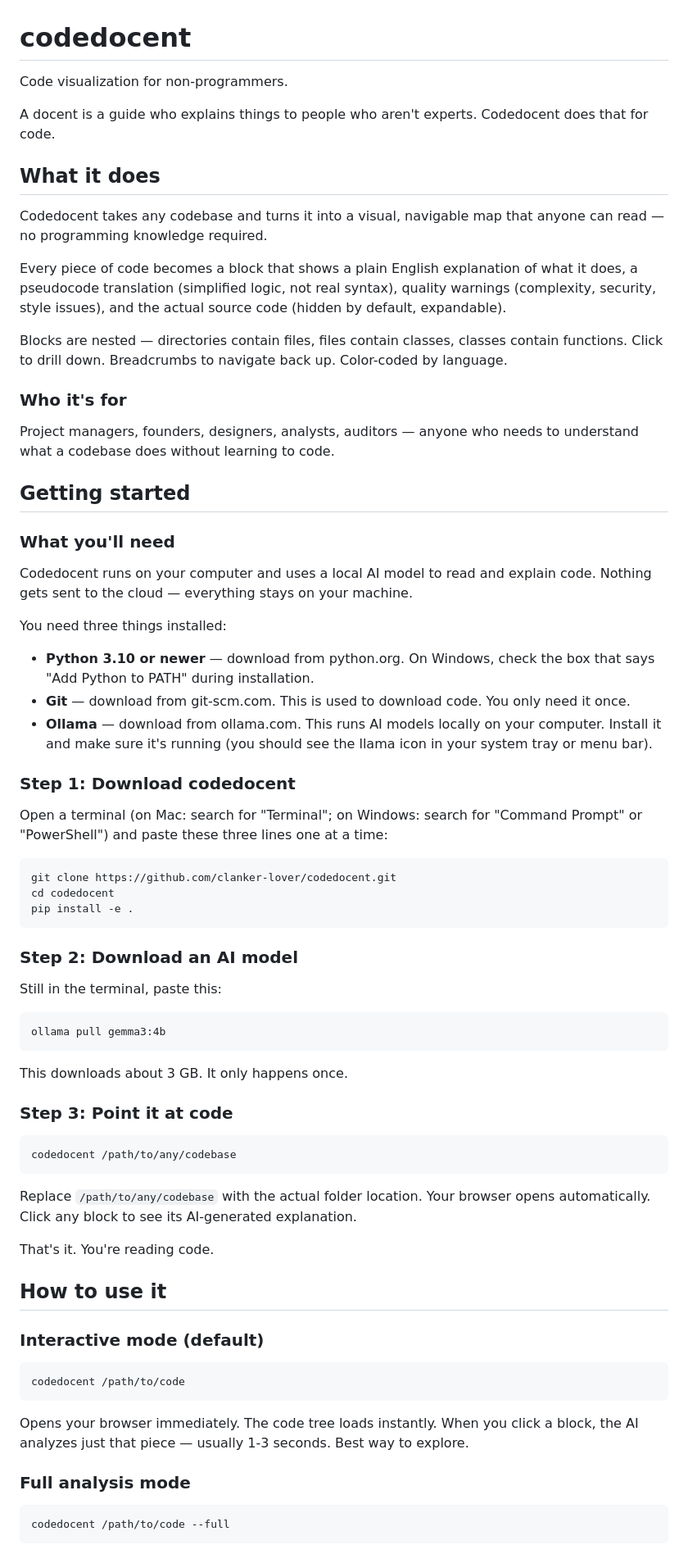
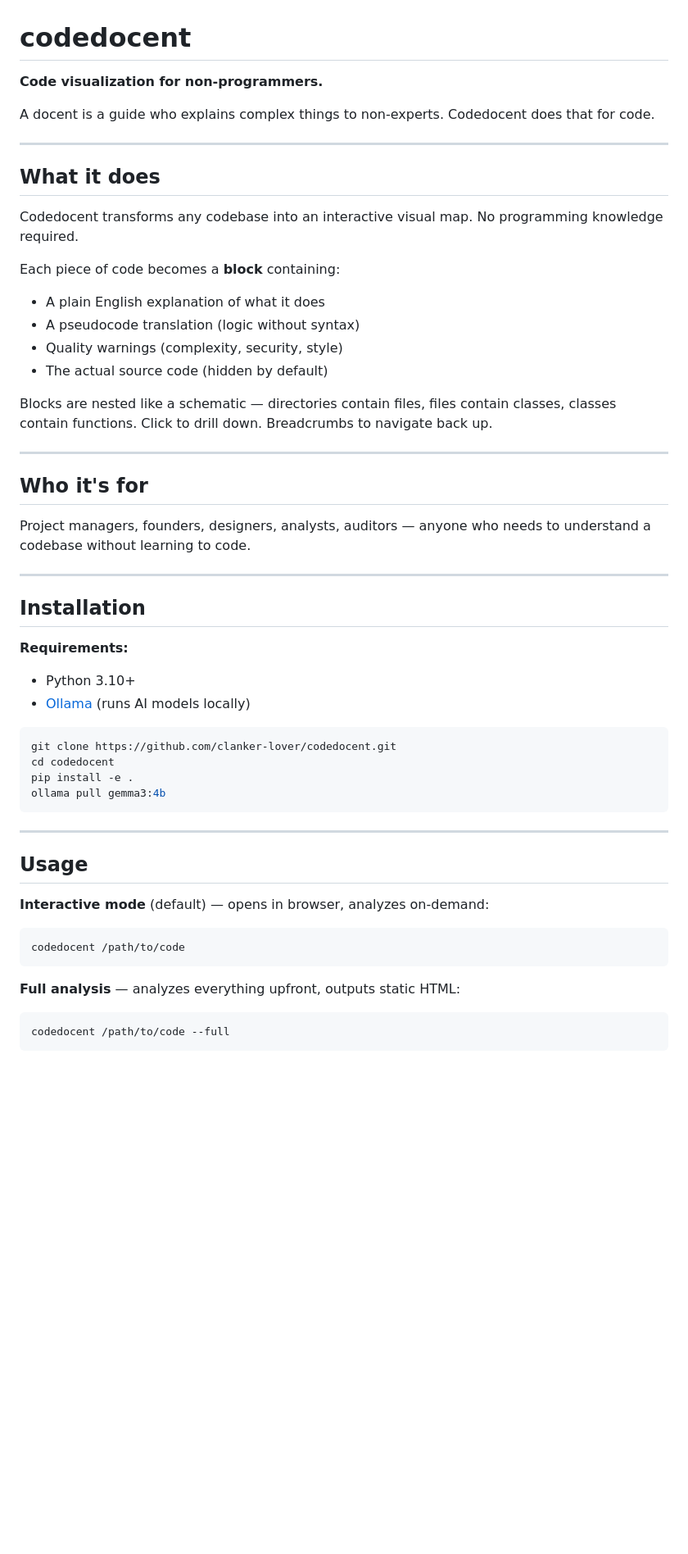
Before and after one commit to clanker-lover/codedocent, a Markdown page: README.md, the part around one of its changes. Shown at 82% size. GitHub-like rendering; blank space fills up the shorter version.

Commit message:
Revise README for improved clarity and structure
Updated README.md for clarity and conciseness.

````diff
--- a/README.md
+++ b/README.md
@@ -1,76 +1,54 @@
 # codedocent
 
-Code visualization for non-programmers.
+**Code visualization for non-programmers.**
 
-A docent is a guide who explains things to people who aren't experts. Codedocent does that for code.
+A docent is a guide who explains complex things to non-experts. Codedocent does that for code.
+
+---
 
 ## What it does
 
-Codedocent takes any codebase and turns it into a visual, navigable map that anyone can read — no programming knowledge required.
+Codedocent transforms any codebase into an interactive visual map. No programming knowledge required.
 
-Every piece of code becomes a block that shows a plain English explanation of what it does, a pseudocode translation (simplified logic, not real syntax), quality warnings (complexity, security, style issues), and the actual source code (hidden by default, expandable).
+Each piece of code becomes a **block** containing:
+- A plain English explanation of what it does
+- A pseudocode translation (logic without syntax)
+- Quality warnings (complexity, security, style)
+- The actual source code (hidden by default)
 
-Blocks are nested — directories contain files, files contain classes, classes contain functions. Click to drill down. Breadcrumbs to navigate back up. Color-coded by language.
+Blocks are nested like a schematic — directories contain files, files contain classes, classes contain functions. Click to drill down. Breadcrumbs to navigate back up.
 
-### Who it's for
+---
 
-Project managers, founders, designers, analysts, auditors — anyone who needs to understand what a codebase does without learning to code.
+## Who it's for
 
-## Getting started
+Project managers, founders, designers, analysts, auditors — anyone who needs to understand a codebase without learning to code.
 
-### What you'll need
+---
 
-Codedocent runs on your computer and uses a local AI model to read and explain code. Nothing gets sent to the cloud — everything stays on your machine.
+## Installation
 
-You need three things installed:
-
-- **Python 3.10 or newer** — download from python.org. On Windows, check the box that says "Add Python to PATH" during installation.
-- **Git** — download from git-scm.com. This is used to download code. You only need it once.
-- **Ollama** — download from ollama.com. This runs AI models locally on your computer. Install it and make sure it's running (you should see the llama icon in your system tray or menu bar).
-
-### Step 1: Download codedocent
-
-Open a terminal (on Mac: search for "Terminal"; on Windows: search for "Command Prompt" or "PowerShell") and paste these three lines one at a time:
-
-```
+**Requirements:**
+- Python 3.10+
+- [Ollama](https://ollama.com) (runs AI models locally)
+```bash
 git clone https://github.com/clanker-lover/codedocent.git
 cd codedocent
 pip install -e .
-```
-
-### Step 2: Download an AI model
-
-Still in the terminal, paste this:
-
-```
 ollama pull gemma3:4b
 ```
 
-This downloads about 3 GB. It only happens once.
+---
 
-### Step 3: Point it at code
+## Usage
 
-```
-codedocent /path/to/any/codebase
-```
-
-Replace `/path/to/any/codebase` with the actual folder location. Your browser opens automatically. Click any block to see its AI-generated explanation.
-
-That's it. You're reading code.
-
-## How to use it
-
-### Interactive mode (default)
-
-```
+**Interactive mode** (default) — opens in browser, analyzes on-demand:
+```bash
 codedocent /path/to/code
 ```
 
-Opens your browser immediately. The code tree loads instantly. When you click a block, the AI analyzes just that piece — usually 1-3 seconds. Best way to explore.
-
-### Full analysis mode
-
-```
+**Full analysis** — analyzes everything upfront, outputs static HTML:
+```bash
 codedocent /path/to/code --full
 ```
 
````
Also changed, not shown: other parts of README.md (+42 -62 lines).
